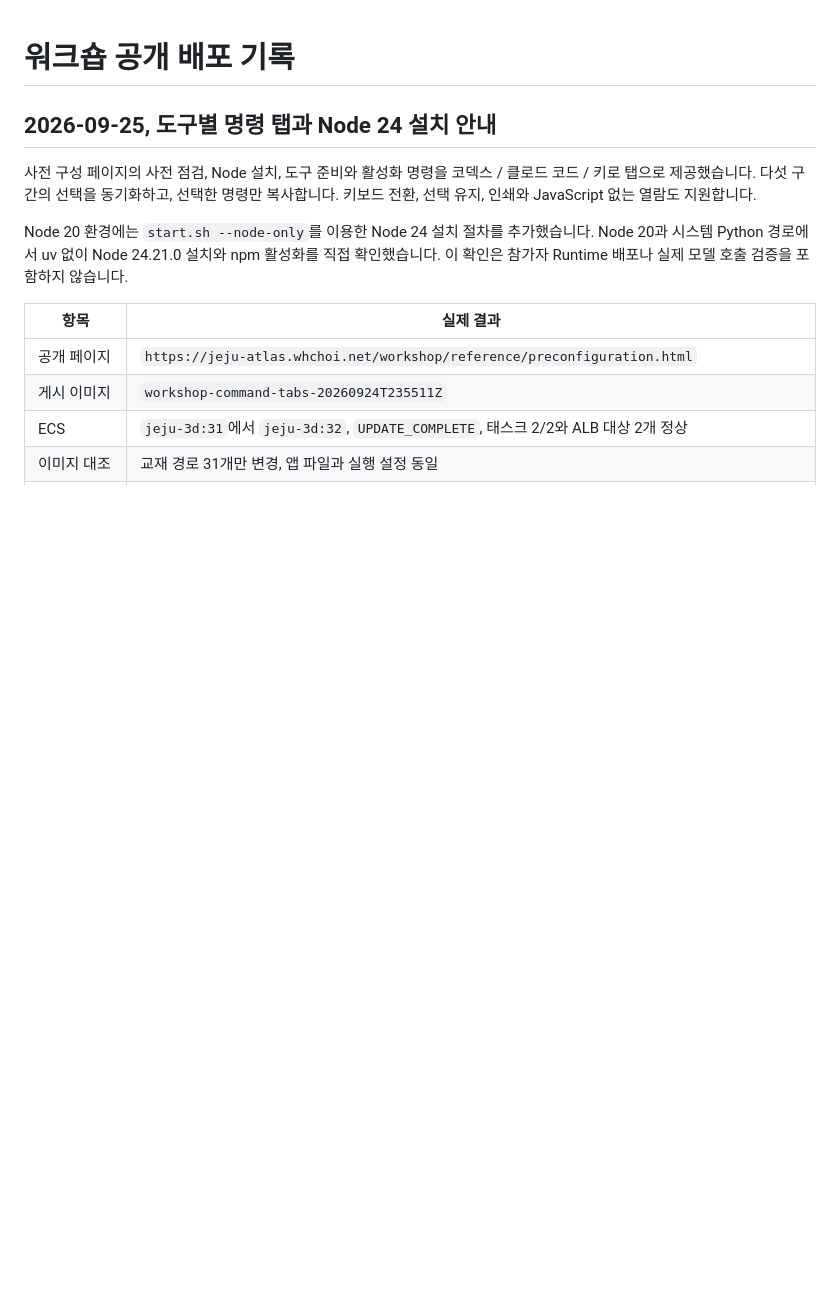
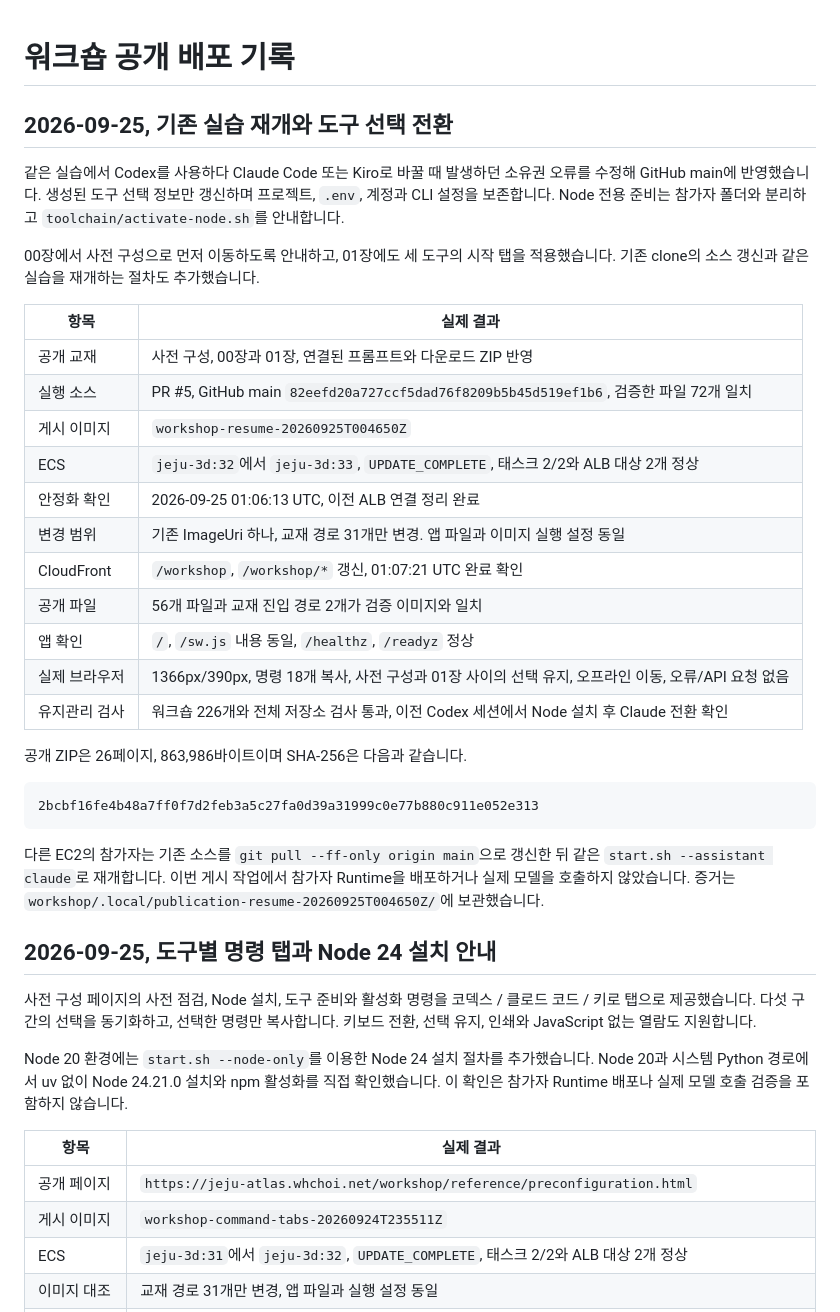
Before and after one commit to whchoi98/jeju-atlas, a Markdown page: workshop/DEPLOYMENT.md, the part around the change. GitHub-like rendering; blank space fills up the shorter version.

Commit message:
docs: record workshop resume deployment verification

````diff
--- a/workshop/DEPLOYMENT.md
+++ b/workshop/DEPLOYMENT.md
@@ -1,4 +1,39 @@
 # 워크숍 공개 배포 기록
+
+## 2026-09-25, 기존 실습 재개와 도구 선택 전환
+
+같은 실습에서 Codex를 사용하다 Claude Code 또는 Kiro로 바꿀 때 발생하던
+소유권 오류를 수정해 GitHub main에 반영했습니다. 생성된 도구 선택 정보만
+갱신하며 프로젝트, `.env`, 계정과 CLI 설정을 보존합니다.
+Node 전용 준비는 참가자 폴더와 분리하고 `toolchain/activate-node.sh`를 안내합니다.
+
+00장에서 사전 구성으로 먼저 이동하도록 안내하고, 01장에도 세 도구의 시작 탭을
+적용했습니다. 기존 clone의 소스 갱신과 같은 실습을 재개하는 절차도 추가했습니다.
+
+| 항목 | 실제 결과 |
+|---|---|
+| 공개 교재 | 사전 구성, 00장과 01장, 연결된 프롬프트와 다운로드 ZIP 반영 |
+| 실행 소스 | PR #5, GitHub main `82eefd20a727ccf5dad76f8209b5b45d519ef1b6`, 검증한 파일 72개 일치 |
+| 게시 이미지 | `workshop-resume-20260925T004650Z` |
+| ECS | `jeju-3d:32`에서 `jeju-3d:33`, `UPDATE_COMPLETE`, 태스크 2/2와 ALB 대상 2개 정상 |
+| 안정화 확인 | 2026-09-25 01:06:13 UTC, 이전 ALB 연결 정리 완료 |
+| 변경 범위 | 기존 ImageUri 하나, 교재 경로 31개만 변경. 앱 파일과 이미지 실행 설정 동일 |
+| CloudFront | `/workshop`, `/workshop/*` 갱신, 01:07:21 UTC 완료 확인 |
+| 공개 파일 | 56개 파일과 교재 진입 경로 2개가 검증 이미지와 일치 |
+| 앱 확인 | `/`, `/sw.js` 내용 동일, `/healthz`, `/readyz` 정상 |
+| 실제 브라우저 | 1366px/390px, 명령 18개 복사, 사전 구성과 01장 사이의 선택 유지, 오프라인 이동, 오류/API 요청 없음 |
+| 유지관리 검사 | 워크숍 226개와 전체 저장소 검사 통과, 이전 Codex 세션에서 Node 설치 후 Claude 전환 확인 |
+
+공개 ZIP은 26페이지, 863,986바이트이며 SHA-256은 다음과 같습니다.
+
+```text
+2bcbf16fe4b48a7ff0f7d2feb3a5c27fa0d39a31999c0e77b880c911e052e313
+```
+
+다른 EC2의 참가자는 기존 소스를 `git pull --ff-only origin main`으로 갱신한 뒤
+같은 `start.sh --assistant claude`로 재개합니다. 이번 게시 작업에서 참가자
+Runtime을 배포하거나 실제 모델을 호출하지 않았습니다.
+증거는 `workshop/.local/publication-resume-20260925T004650Z/`에 보관했습니다.
 
 ## 2026-09-25, 도구별 명령 탭과 Node 24 설치 안내
 
````
Also changed, not shown: CHANGELOG.md (+1 -0 lines).
